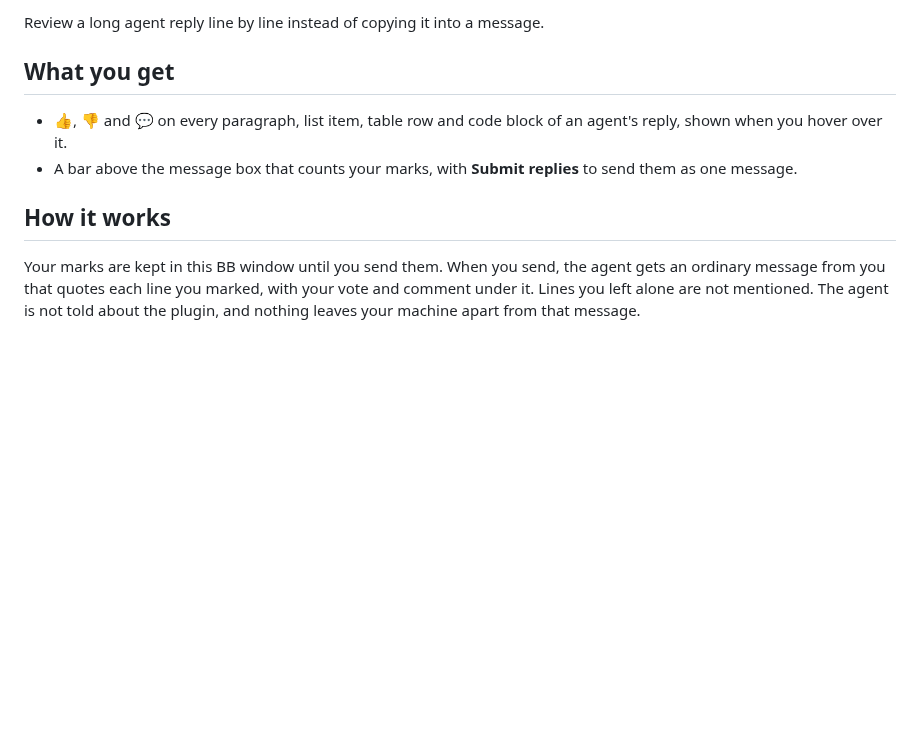
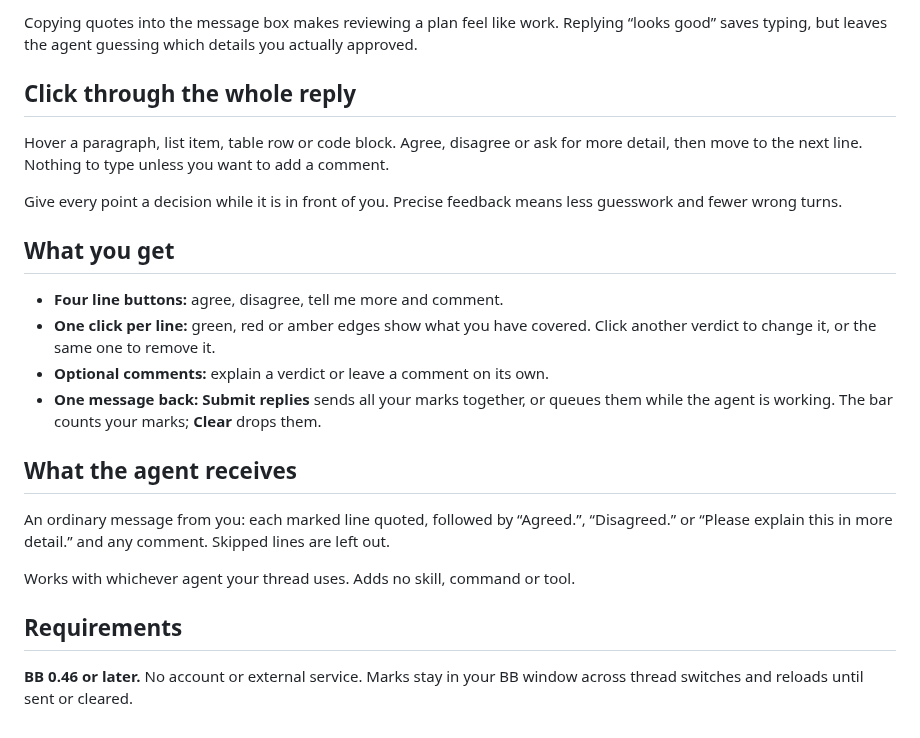
Before and after one commit to mturilin/bb-plugin-quick-reply, a Markdown page: PLUGIN_OVERVIEW.md, the part around the change. GitHub-like rendering; blank space fills up the shorter version.

```diff
--- a/PLUGIN_OVERVIEW.md
+++ b/PLUGIN_OVERVIEW.md
@@ -1,16 +1,24 @@
-Review a long agent reply line by line instead of copying it into a message.
+Copying quotes into the message box makes reviewing a plan feel like work. Replying “looks good” saves typing, but leaves the agent guessing which details you actually approved.
+
+## Click through the whole reply
+
+Hover a paragraph, list item, table row or code block. Agree, disagree or ask for more detail, then move to the next line. Nothing to type unless you want to add a comment.
+
+Give every point a decision while it is in front of you. Precise feedback means less guesswork and fewer wrong turns.
 
 ## What you get
 
-- 👍, 👎 and 💬 on every paragraph, list item, table row and code block of an
-  agent's reply, shown when you hover over it.
-- A bar above the message box that counts your marks, with **Submit replies**
-  to send them as one message.
+- **Four line buttons:** agree, disagree, tell me more and comment.
+- **One click per line:** green, red or amber edges show what you have covered. Click another verdict to change it, or the same one to remove it.
+- **Optional comments:** explain a verdict or leave a comment on its own.
+- **One message back:** **Submit replies** sends all your marks together, or queues them while the agent is working. The bar counts your marks; **Clear** drops them.
 
-## How it works
+## What the agent receives
 
-Your marks are kept in this BB window until you send them. When you send, the
-agent gets an ordinary message from you that quotes each line you marked,
-with your vote and comment under it. Lines you left alone are not mentioned.
-The agent is not told about the plugin, and nothing leaves your machine apart
-from that message.
+An ordinary message from you: each marked line quoted, followed by “Agreed.”, “Disagreed.” or “Please explain this in more detail.” and any comment. Skipped lines are left out.
+
+Works with whichever agent your thread uses. Adds no skill, command or tool.
+
+## Requirements
+
+**BB 0.46 or later.** No account or external service. Marks stay in your BB window across thread switches and reloads until sent or cleared.
```
Also changed, not shown: README.md (+55 -18 lines), assets/screenshots/line-buttons.png (added), assets/screenshots/marked-reply.png (added), 12 other files.
